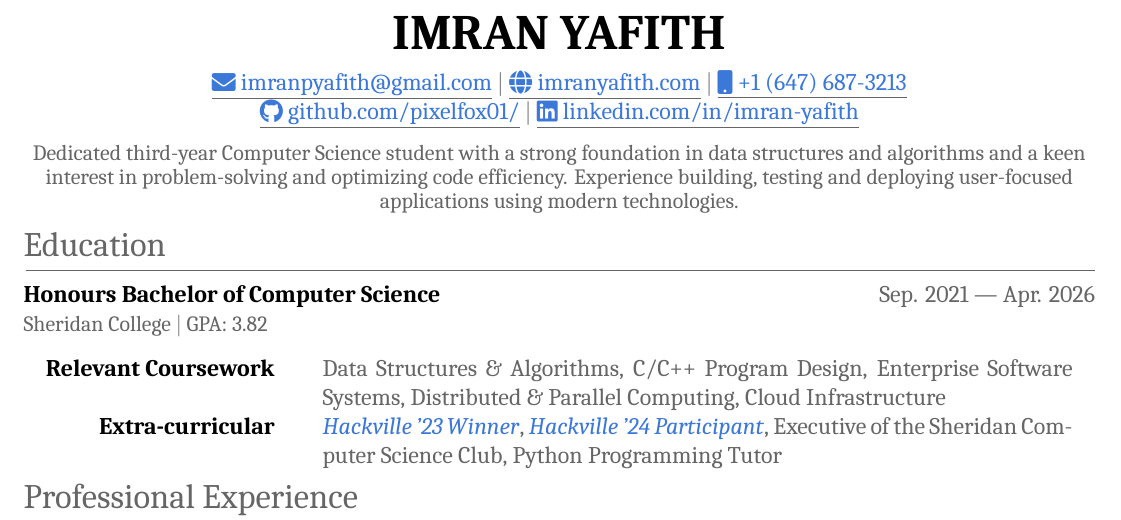
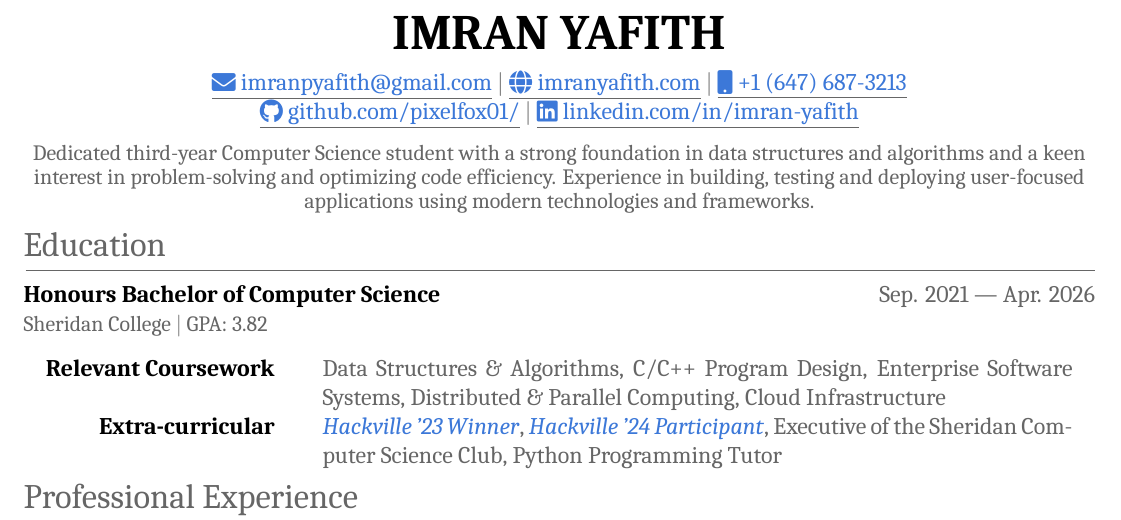
Before and after one commit to pixelfox01/resume, a LaTeX CV (resume.tex): part of the page, cut so that both start at the same text. Compiled offline with XeLaTeX; a missing font is replaced by an installed copy or a similar font.

Commit message:
Updated profile summary

```diff
--- a/resume.tex
+++ b/resume.tex
@@ -58,7 +58,7 @@
 \begin{center}
     \fontsize{11pt}{12pt}\selectfont
     Dedicated third-year Computer Science student with a strong foundation in data structures and algorithms and a keen interest in problem-solving and optimizing code efficiency.
-    Experience building, testing and deploying user-focused applications using modern technologies.
+    Experience in building, testing and deploying user-focused applications using modern technologies and frameworks.
 \end{center}
 
 % Education Section
```
Also changed, not shown: resume.pdf.
